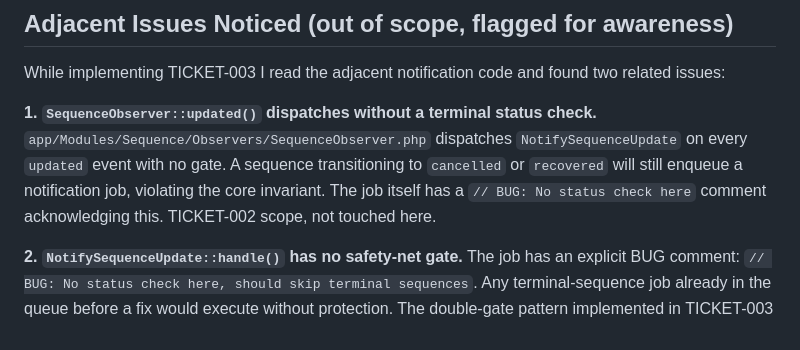
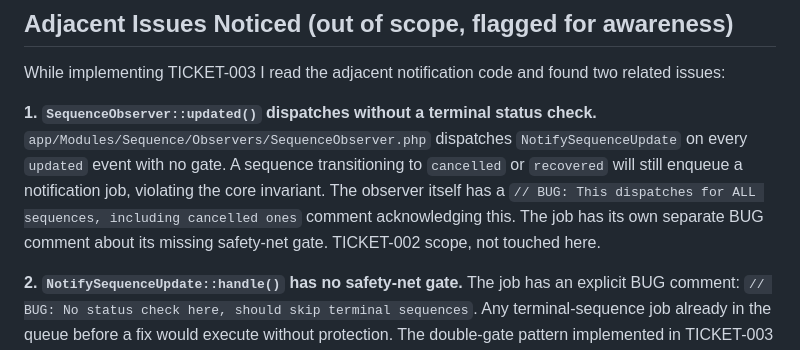
Before and after one commit to wwwidr/hiring-challenge, a Markdown page: ABOUT.md, the part around the change. Rendered like a GitHub page.

Commit message:
TICKET-003: clarify SequenceObserver BUG comment location in ABOUT.md

```diff
--- a/ABOUT.md
+++ b/ABOUT.md
@@ -42,7 +42,7 @@ Two things:
 While implementing TICKET-003 I read the adjacent notification code and found two related issues:
 
 **1. `SequenceObserver::updated()` dispatches without a terminal status check.**
-`app/Modules/Sequence/Observers/SequenceObserver.php` dispatches `NotifySequenceUpdate` on every `updated` event with no gate. A sequence transitioning to `cancelled` or `recovered` will still enqueue a notification job, violating the core invariant. The job itself has a `// BUG: No status check here` comment acknowledging this. TICKET-002 scope, not touched here.
+`app/Modules/Sequence/Observers/SequenceObserver.php` dispatches `NotifySequenceUpdate` on every `updated` event with no gate. A sequence transitioning to `cancelled` or `recovered` will still enqueue a notification job, violating the core invariant. The observer itself has a `// BUG: This dispatches for ALL sequences, including cancelled ones` comment acknowledging this. The job has its own separate BUG comment about its missing safety-net gate. TICKET-002 scope, not touched here.
 
 **2. `NotifySequenceUpdate::handle()` has no safety-net gate.**
 The job has an explicit BUG comment: `// BUG: No status check here, should skip terminal sequences`. Any terminal-sequence job already in the queue before a fix would execute without protection. The double-gate pattern implemented in TICKET-003 is the correct fix for this job as well.
```
